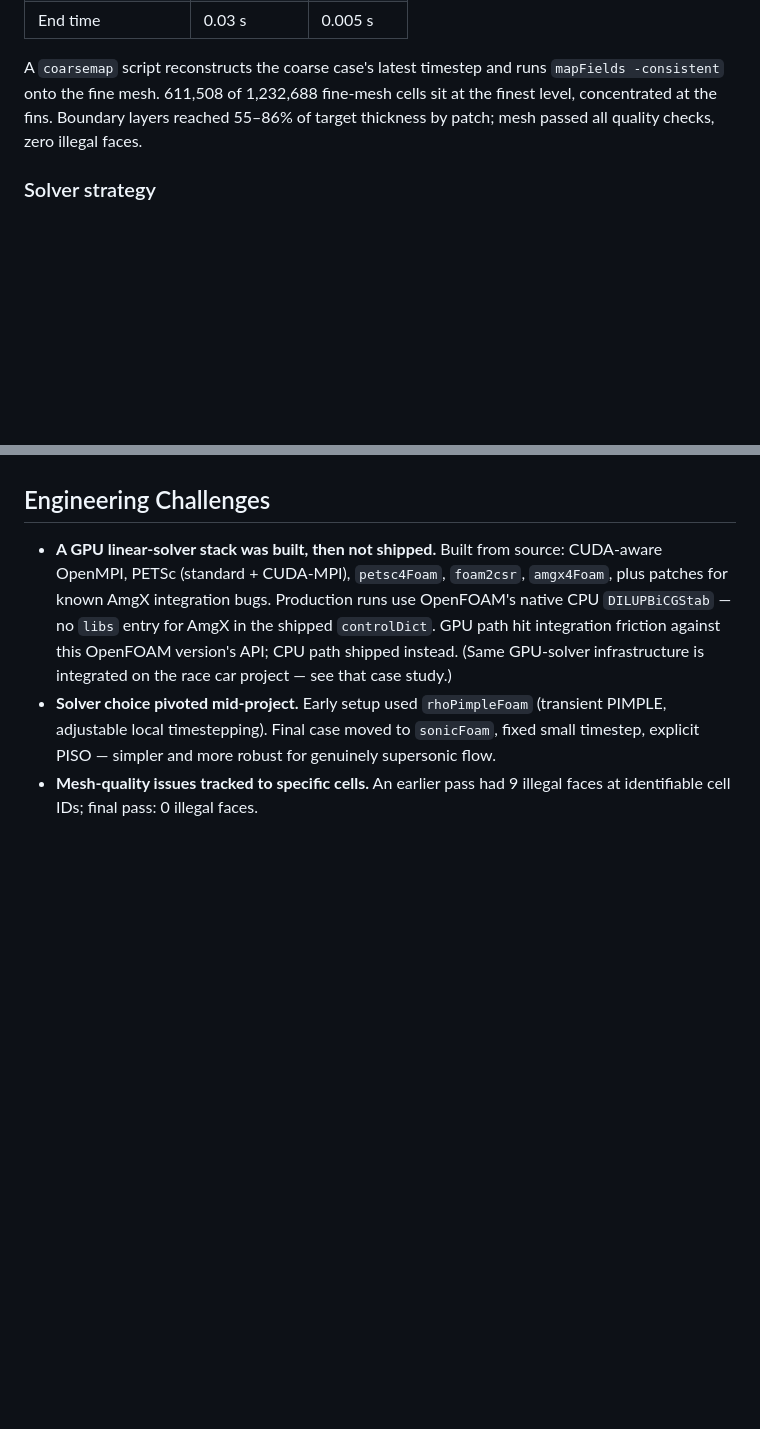
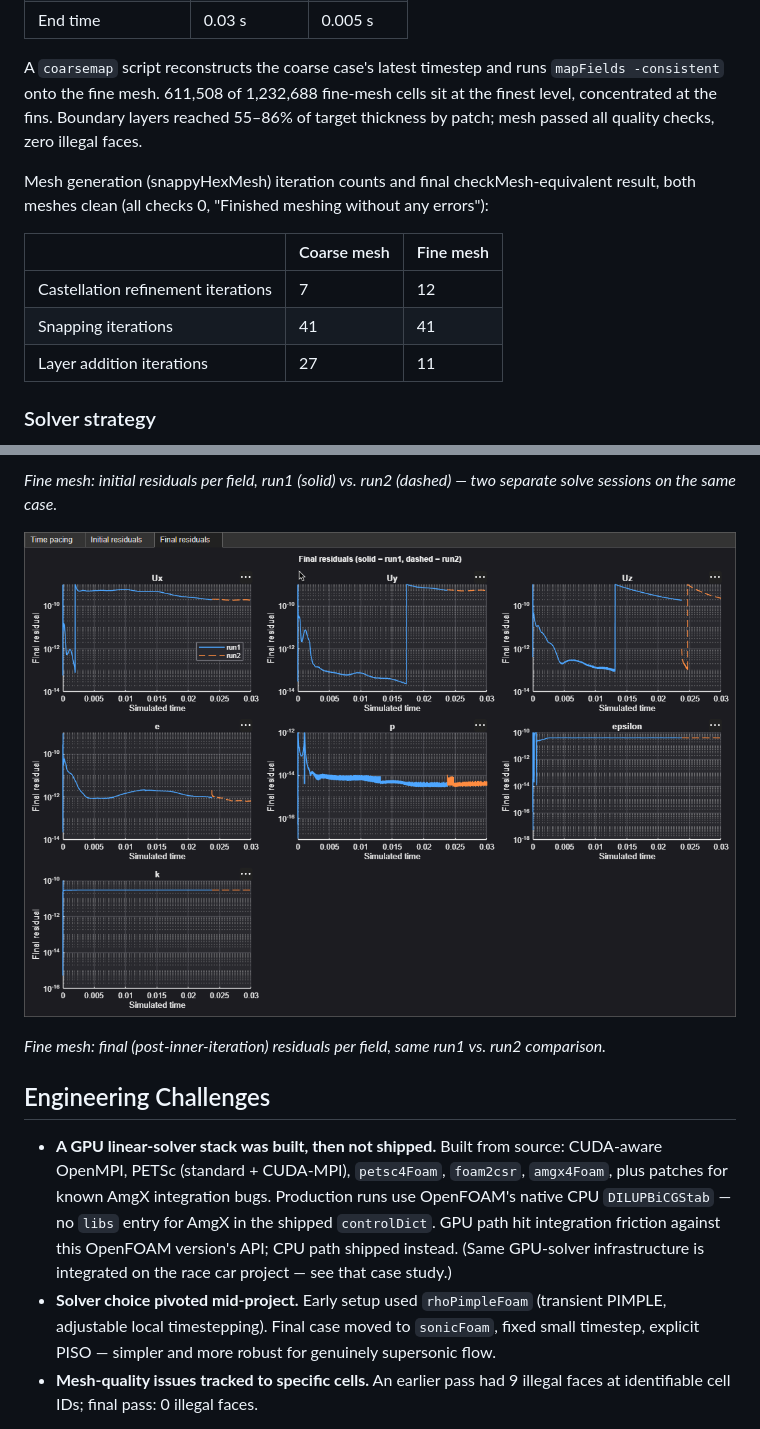
Before and after one commit to dannym-cfd/OpenFOAM, a Markdown page: superSonic/README.md, 2 parts joined by grey strips. GitHub-like rendering; pictures changed too: assets/img/missile-fine-residuals-final.png (added); blank space fills up the shorter version.

Commit message:
Add mesh generation stats and solve convergence monitoring screenshots

```diff
--- a/superSonic/README.md
+++ b/superSonic/README.md
@@ -192,6 +192,15 @@ cells sit at the finest level, concentrated at the fins. Boundary layers
 reached 55–86% of target thickness by patch; mesh passed all quality checks,
 zero illegal faces.
 
+Mesh generation (snappyHexMesh) iteration counts and final checkMesh-equivalent
+result, both meshes clean (all checks 0, "Finished meshing without any errors"):
+
+| | Coarse mesh | Fine mesh |
+|---|---|---|
+| Castellation refinement iterations | 7 | 12 |
+| Snapping iterations | 41 | 41 |
+| Layer addition iterations | 27 | 11 |
+
 ### Solver strategy
 
 `sonicFoam`, Euler time stepping, bounded/TVD schemes for shocks/expansion
@@ -201,3 +224,10 @@ kept mean Courant ≈0.00028 (max 0.364).
+*Fine mesh: initial residuals per field, run1 (solid) vs. run2 (dashed) —
+two separate solve sessions on the same case.*
+
+![Fine mesh final residuals, comparing run1 (solid) vs run2 (dashed) across two solve sessions](../assets/img/missile-fine-residuals-final.png)
+
+*Fine mesh: final (post-inner-iteration) residuals per field, same run1 vs.
+run2 comparison.*
 
 ## Engineering Challenges
 
```
Also changed, not shown: other parts of superSonic/README.md (+14 -0 lines), assets/img/missile-coarse-courant.png (added), assets/img/missile-coarse-residuals.png (added), assets/img/missile-fine-residuals-initial.png (added).
